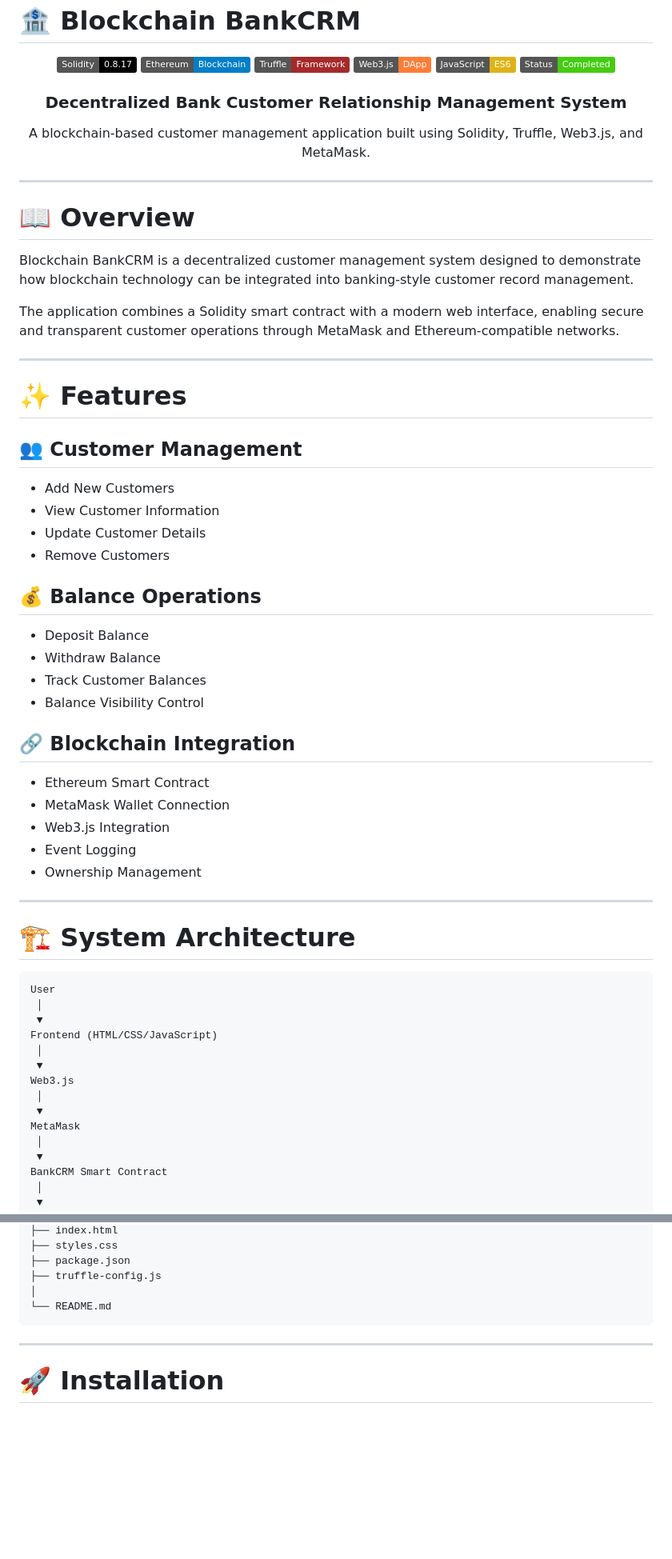
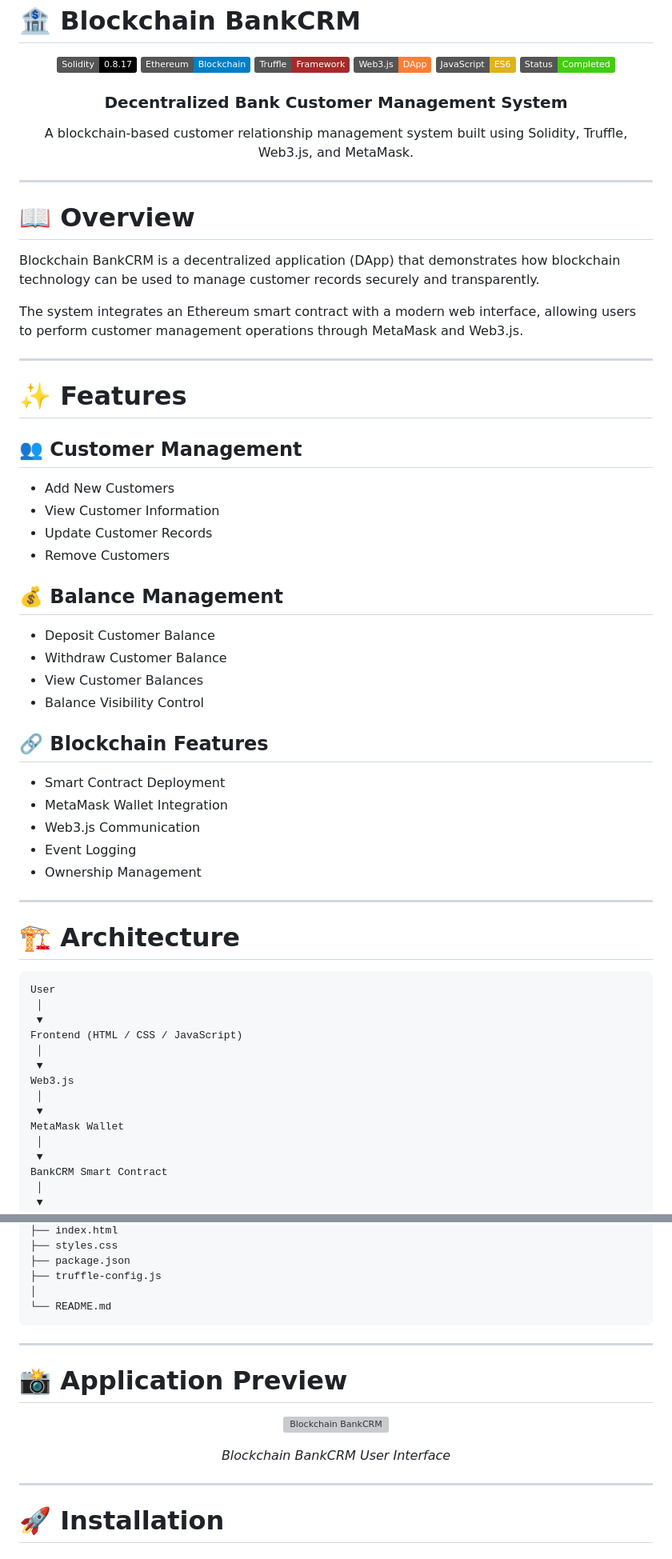
Before and after one commit to abdullhamar/Blockchain-BankCRM, a Markdown page: README.md, 2 parts joined by grey strips. Shown at 80% size. Rendered like a GitHub page; badges without logos; blank space fills up the shorter version; grey boxes are pictures that could not be loaded.

````diff
--- a/README.md
+++ b/README.md
@@ -9,9 +9,9 @@
 ![JavaScript](https://img.shields.io/badge/JavaScript-ES6-yellow)
 ![Status](https://img.shields.io/badge/Status-Completed-success)
 
-### Decentralized Bank Customer Relationship Management System
+### Decentralized Bank Customer Management System
 
-A blockchain-based customer management application built using Solidity, Truffle, Web3.js, and MetaMask.
+A blockchain-based customer relationship management system built using Solidity, Truffle, Web3.js, and MetaMask.
 
 </div>
 
@@ -19,9 +19,9 @@ A blockchain-based customer management application built using Solidity, Truffle
 
 # 📖 Overview
 
-Blockchain BankCRM is a decentralized customer management system designed to demonstrate how blockchain technology can be integrated into banking-style customer record management.
+Blockchain BankCRM is a decentralized application (DApp) that demonstrates how blockchain technology can be used to manage customer records securely and transparently.
 
-The application combines a Solidity smart contract with a modern web interface, enabling secure and transparent customer operations through MetaMask and Ethereum-compatible networks.
+The system integrates an Ethereum smart contract with a modern web interface, allowing users to perform customer management operations through MetaMask and Web3.js.
 
 ---
 
@@ -31,39 +31,39 @@ The application combines a Solidity smart contract with a modern web interface,
 
 * Add New Customers
 * View Customer Information
-* Update Customer Details
+* Update Customer Records
 * Remove Customers
 
-## 💰 Balance Operations
+## 💰 Balance Management
 
-* Deposit Balance
-* Withdraw Balance
-* Track Customer Balances
+* Deposit Customer Balance
+* Withdraw Customer Balance
+* View Customer Balances
 * Balance Visibility Control
 
-## 🔗 Blockchain Integration
+## 🔗 Blockchain Features
 
-* Ethereum Smart Contract
-* MetaMask Wallet Connection
-* Web3.js Integration
+* Smart Contract Deployment
+* MetaMask Wallet Integration
+* Web3.js Communication
 * Event Logging
 * Ownership Management
 
 ---
 
-# 🏗️ System Architecture
+# 🏗️ Architecture
 
 ```text
 User
  │
  ▼
-Frontend (HTML/CSS/JavaScript)
+Frontend (HTML / CSS / JavaScript)
  │
  ▼
 Web3.js
  │
  ▼
-MetaMask
+MetaMask Wallet
  │
  ▼
 BankCRM Smart Contract
@@ -123,6 +123,18 @@ Blockchain-BankCRM/
 
 ---
 
+# 📸 Application Preview
+
+<div align="center">
+
+![Blockchain BankCRM](screenshots/main.png)
+
+*Blockchain BankCRM User Interface*
+
+</div>
+
+---
+
 # 🚀 Installation
 
 ## Clone Repository
````
Also changed, not shown: other parts of README.md (+37 -27 lines).
